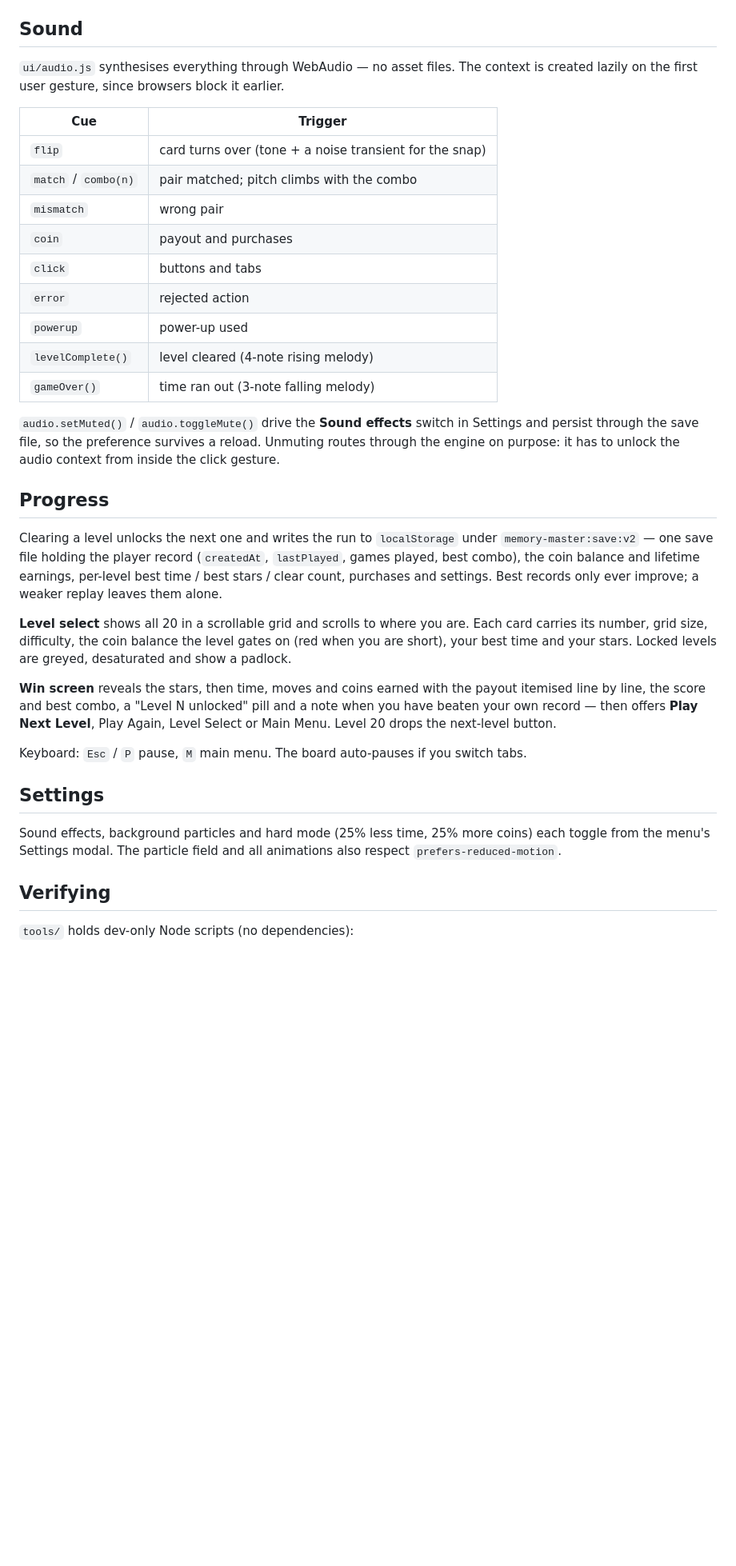
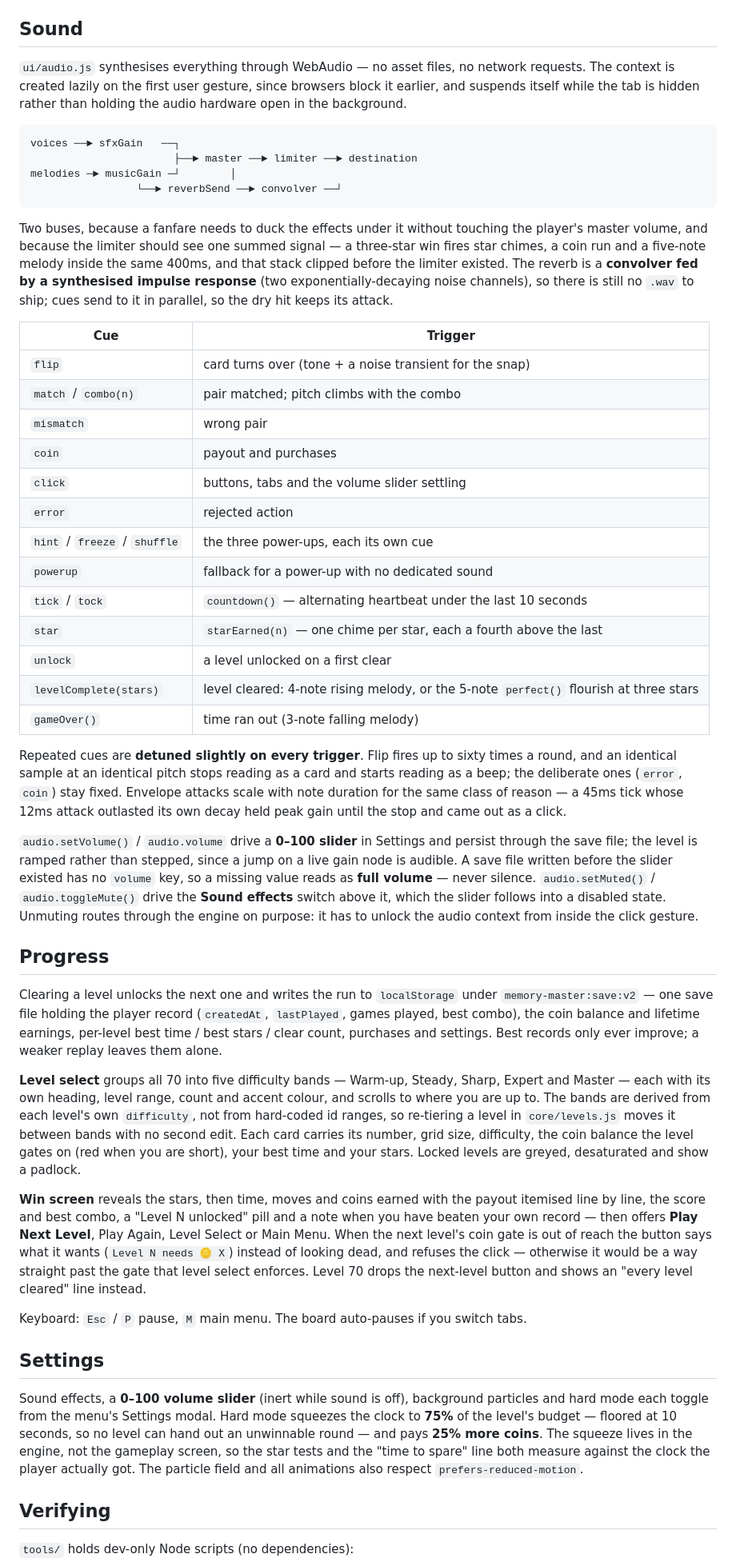
Before and after one commit to raheel-9deem/Legecy-Memory-Card-Game, a Markdown page: README.md, the part around one of its changes. Shown at 80% size. Rendered like a GitHub page; blank space fills up the shorter version.

Commit message:
feat: expand to 70 levels with gated difficulty, upgrade audio engine, and refine gameplay mechanics

````diff
--- a/README.md
+++ b/README.md
@@ -196,8 +219,24 @@ that path.
 
 ## Sound
 
-`ui/audio.js` synthesises everything through WebAudio — no asset files. The context is
-created lazily on the first user gesture, since browsers block it earlier.
+`ui/audio.js` synthesises everything through WebAudio — no asset files, no network
+requests. The context is created lazily on the first user gesture, since browsers block it
+earlier, and suspends itself while the tab is hidden rather than holding the audio hardware
+open in the background.
+
+```
+voices ──► sfxGain   ──┐
+                       ├──► master ──► limiter ──► destination
+melodies ─► musicGain ─┘        │
+                 └──► reverbSend ──► convolver ──┘
+```
+
+Two buses, because a fanfare needs to duck the effects under it without touching the
+player's master volume, and because the limiter should see one summed signal — a three-star
+win fires star chimes, a coin run and a five-note melody inside the same 400ms, and that
+stack clipped before the limiter existed. The reverb is a **convolver fed by a synthesised
+impulse response** (two exponentially-decaying noise channels), so there is still no `.wav`
+to ship; cues send to it in parallel, so the dry hit keeps its attack.
 
 | Cue | Trigger |
 | --- | --- |
@@ -205,15 +244,29 @@ created lazily on the first user gesture, since browsers block it earlier.
 | `match` / `combo(n)` | pair matched; pitch climbs with the combo |
 | `mismatch` | wrong pair |
 | `coin` | payout and purchases |
-| `click` | buttons and tabs |
+| `click` | buttons, tabs and the volume slider settling |
 | `error` | rejected action |
-| `powerup` | power-up used |
-| `levelComplete()` | level cleared (4-note rising melody) |
+| `hint` / `freeze` / `shuffle` | the three power-ups, each its own cue |
+| `powerup` | fallback for a power-up with no dedicated sound |
+| `tick` / `tock` | `countdown()` — alternating heartbeat under the last 10 seconds |
+| `star` | `starEarned(n)` — one chime per star, each a fourth above the last |
+| `unlock` | a level unlocked on a first clear |
+| `levelComplete(stars)` | level cleared: 4-note rising melody, or the 5-note `perfect()` flourish at three stars |
 | `gameOver()` | time ran out (3-note falling melody) |
 
-`audio.setMuted()` / `audio.toggleMute()` drive the **Sound effects** switch in Settings and
-persist through the save file, so the preference survives a reload. Unmuting routes through
-the engine on purpose: it has to unlock the audio context from inside the click gesture.
+Repeated cues are **detuned slightly on every trigger**. Flip fires up to sixty times a
+round, and an identical sample at an identical pitch stops reading as a card and starts
+reading as a beep; the deliberate ones (`error`, `coin`) stay fixed. Envelope attacks scale
+with note duration for the same class of reason — a 45ms tick whose 12ms attack outlasted
+its own decay held peak gain until the stop and came out as a click.
+
+`audio.setVolume()` / `audio.volume` drive a **0–100 slider** in Settings and persist
+through the save file; the level is ramped rather than stepped, since a jump on a live gain
+node is audible. A save file written before the slider existed has no `volume` key, so a
+missing value reads as **full volume** — never silence. `audio.setMuted()` /
+`audio.toggleMute()` drive the **Sound effects** switch above it, which the slider follows
+into a disabled state. Unmuting routes through the engine on purpose: it has to unlock the
+audio context from inside the click gesture.
 
 ## Progress
 
@@ -223,23 +276,33 @@ Clearing a level unlocks the next one and writes the run to `localStorage` under
 best time / best stars / clear count, purchases and settings. Best records only ever
 improve; a weaker replay leaves them alone.
 
-**Level select** shows all 20 in a scrollable grid and scrolls to where you are. Each card
-carries its number, grid size, difficulty, the coin balance the level gates on (red when
-you are short), your best time and your stars. Locked levels are greyed, desaturated and
-show a padlock.
+**Level select** groups all 70 into five difficulty bands — Warm-up, Steady, Sharp, Expert
+and Master — each with its own heading, level range, count and accent colour, and scrolls to
+where you are up to. The bands are derived from each level's own `difficulty`, not from
+hard-coded id ranges, so re-tiering a level in `core/levels.js` moves it between bands with
+no second edit. Each card carries its number, grid size, difficulty, the coin balance the
+level gates on (red when you are short), your best time and your stars. Locked levels are
+greyed, desaturated and show a padlock.
 
 **Win screen** reveals the stars, then time, moves and coins earned with the payout
 itemised line by line, the score and best combo, a "Level N unlocked" pill and a note when
 you have beaten your own record — then offers **Play Next Level**, Play Again, Level Select
-or Main Menu. Level 20 drops the next-level button.
+or Main Menu. When the next level's coin gate is out of reach the button says what it wants
+(`Level N needs 🪙 X`) instead of looking dead, and refuses the click — otherwise it would be
+a way straight past the gate that level select enforces. Level 70 drops the next-level
+button and shows an "every level cleared" line instead.
 
 Keyboard: `Esc` / `P` pause, `M` main menu. The board auto-pauses if you switch tabs.
 
 ## Settings
 
-Sound effects, background particles and hard mode (25% less time, 25% more coins) each
-toggle from the menu's Settings modal. The particle field and all animations also
-respect `prefers-reduced-motion`.
+Sound effects, a **0–100 volume slider** (inert while sound is off), background particles
+and hard mode each toggle from the menu's Settings modal. Hard mode squeezes the clock to
+**75%** of the level's budget — floored at 10 seconds, so no level can hand out an
+unwinnable round — and pays **25% more coins**. The squeeze lives in the engine, not the
+gameplay screen, so the star tests and the "time to spare" line both measure against the
+clock the player actually got. The particle field and all animations also respect
+`prefers-reduced-motion`.
 
 ## Verifying
 
````
Also changed, not shown: other parts of README.md (+48 -25 lines).
